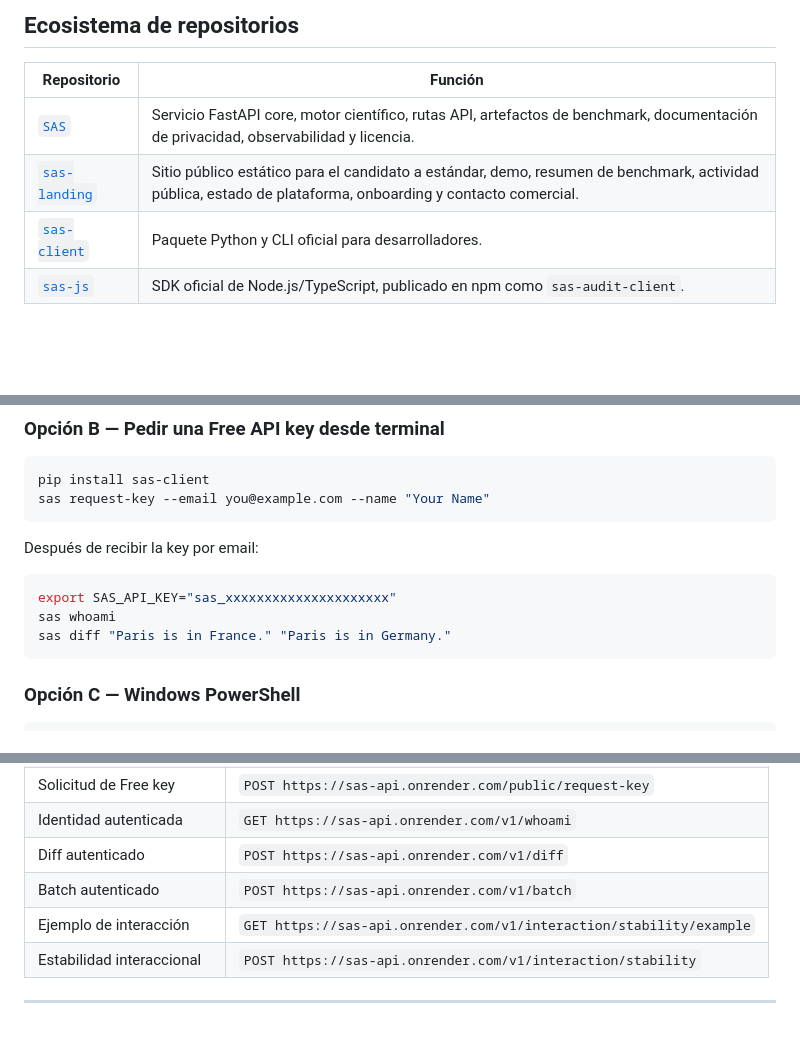
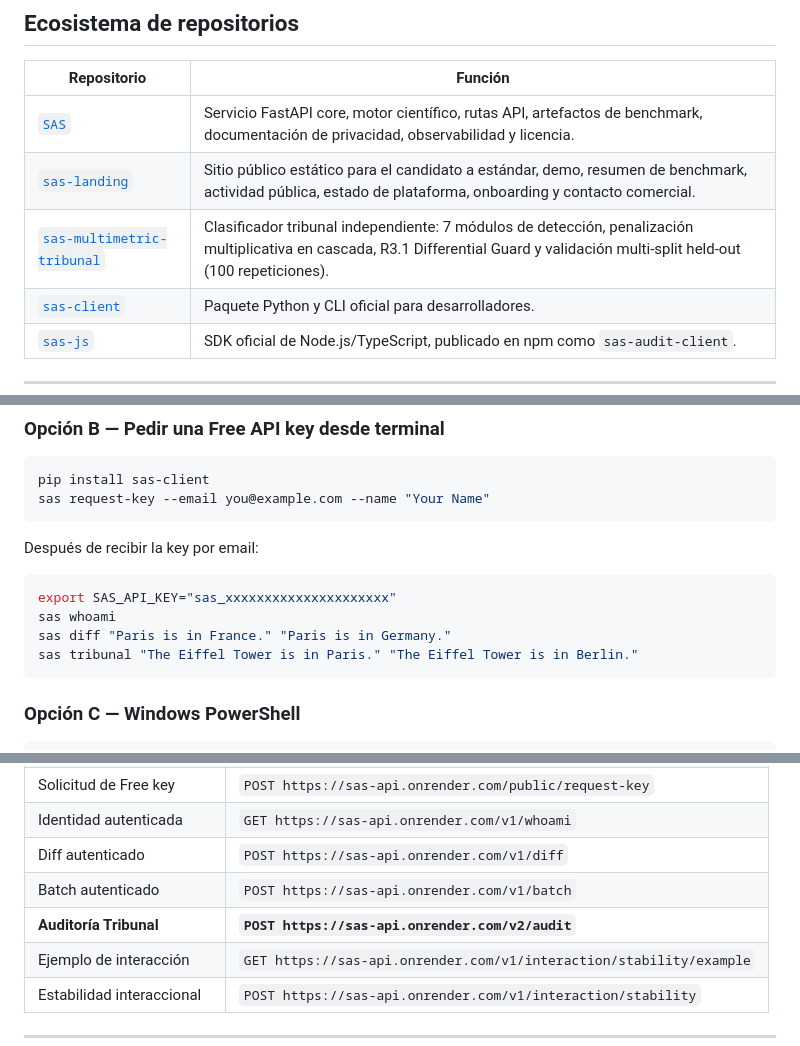
Before and after one commit to Leesintheblindmonk1999/sas-landing, a Markdown page: README.md, 3 parts joined by grey strips. Rendered like a GitHub page; blank space fills up the shorter version.

````diff
--- a/README.md
+++ b/README.md
@@ -999,6 +999,7 @@ Esta landing page es la capa pública de acceso para:
 |---|---|
 | [`SAS`](https://github.com/Leesintheblindmonk1999/SAS) | Servicio FastAPI core, motor científico, rutas API, artefactos de benchmark, documentación de privacidad, observabilidad y licencia. |
 | [`sas-landing`](https://github.com/Leesintheblindmonk1999/sas-landing) | Sitio público estático para el candidato a estándar, demo, resumen de benchmark, actividad pública, estado de plataforma, onboarding y contacto comercial. |
+| [`sas-multimetric-tribunal`](https://github.com/Leesintheblindmonk1999/sas-multimetric-tribunal) | Clasificador tribunal independiente: 7 módulos de detección, penalización multiplicativa en cascada, R3.1 Differential Guard y validación multi-split held-out (100 repeticiones). |
 | [`sas-client`](https://github.com/Leesintheblindmonk1999/sas-client) | Paquete Python y CLI oficial para desarrolladores. |
 | [`sas-js`](https://github.com/Leesintheblindmonk1999/sas-js) | SDK oficial de Node.js/TypeScript, publicado en npm como `sas-audit-client`. |
 
@@ -1104,6 +1111,7 @@ Después de recibir la key por email:
 export SAS_API_KEY="sas_xxxxxxxxxxxxxxxxxxxxx"
 sas whoami
 sas diff "Paris is in France." "Paris is in Germany."
+sas tribunal "The Eiffel Tower is in Paris." "The Eiffel Tower is in Berlin."
 ```
 
 ### Opción C — Windows PowerShell
@@ -1164,6 +1172,7 @@ Resultado forense específico del dataset. No representa validación universal n
 | Identidad autenticada | `GET https://sas-api.onrender.com/v1/whoami` |
 | Diff autenticado | `POST https://sas-api.onrender.com/v1/diff` |
 | Batch autenticado | `POST https://sas-api.onrender.com/v1/batch` |
+| **Auditoría Tribunal** | **`POST https://sas-api.onrender.com/v2/audit`** |
 | Ejemplo de interacción | `GET https://sas-api.onrender.com/v1/interaction/stability/example` |
 | Estabilidad interaccional | `POST https://sas-api.onrender.com/v1/interaction/stability` |
 
````
Also changed, not shown: other parts of README.md (+18 -7 lines).
